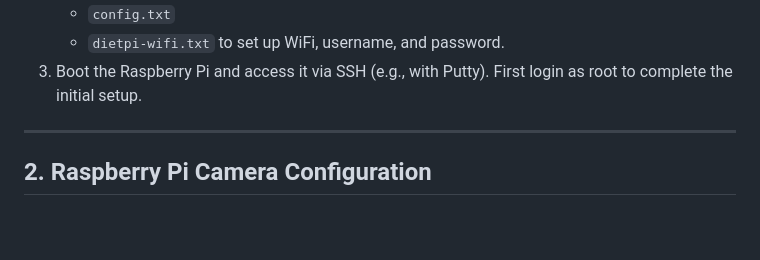
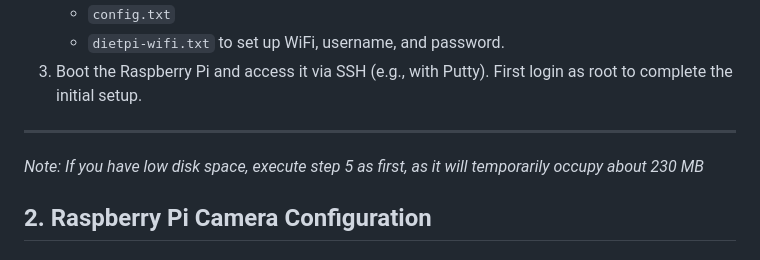
Before and after one commit to wavelov3r/LaserAirCam, a Markdown page: docs/setup.md, the part around the change. GitHub-like rendering; blank space fills up the shorter version.

```diff
--- a/docs/setup.md
+++ b/docs/setup.md
@@ -9,6 +9,8 @@
 3. Boot the Raspberry Pi and access it via SSH (e.g., with Putty). First login as root to complete the initial setup.
 
 ---
+
+*Note: If you have low disk space, execute step 5 as first, as it will temporarily occupy about 230 MB*
 
 ## 2. Raspberry Pi Camera Configuration
 
```
